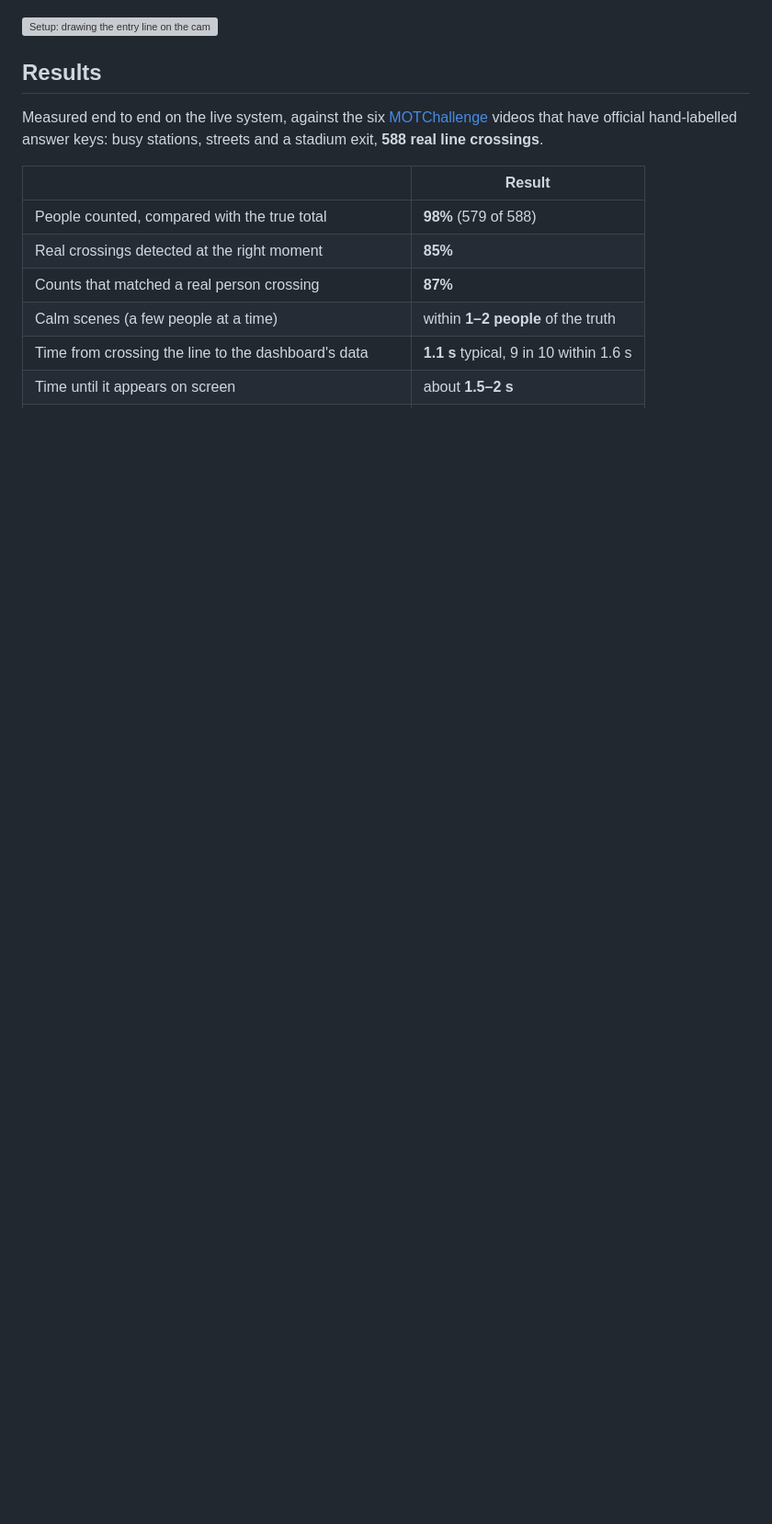
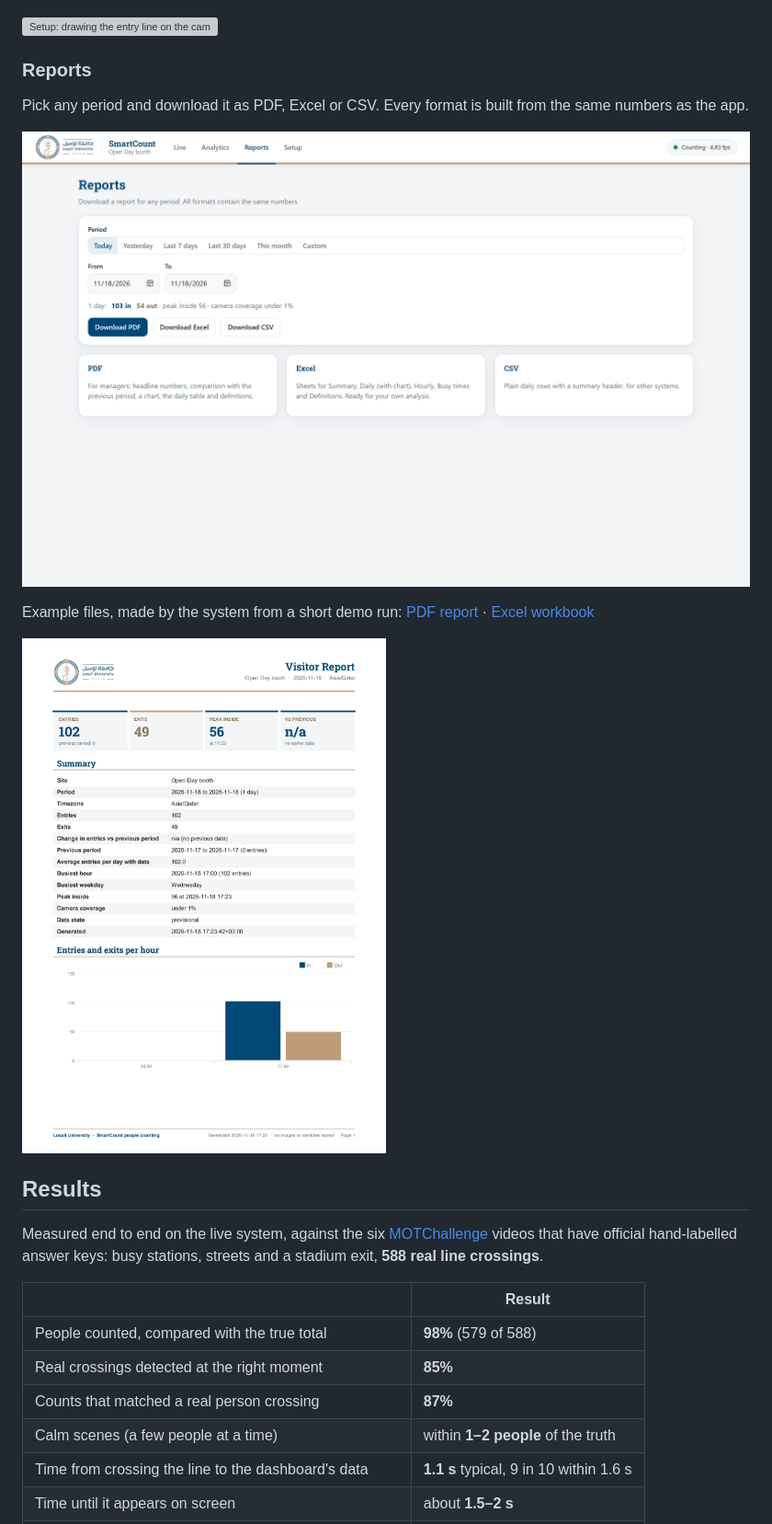
Before and after one commit to awabmoha/lu-smartcount, a Markdown page: README.md, the part around one of its changes. Shown at 92% size. Drawn GitHub-style; pictures changed too: docs/images/report-page-1.png (added), docs/images/reports.png (added); blank space fills up the shorter version; grey boxes are pictures that could not be loaded.

Commit message:
Add Reports page, example PDF and Excel reports, and updated Setup picture

```diff
--- a/README.md
+++ b/README.md
@@ -54,6 +54,17 @@ exist, but they need special sensors and subscriptions, and the data usually lea
 
 ![Setup: drawing the entry line on the camera picture](docs/images/setup.png)
 
+### Reports
+
+Pick any period and download it as PDF, Excel or CSV. Every format is built from the same numbers as the app.
+
+![Reports page: choose a period, see the totals, download PDF, Excel or CSV](docs/images/reports.png)
+
+Example files, made by the system from a short demo run:
+[PDF report](docs/examples/example-report.pdf) · [Excel workbook](docs/examples/example-report.xlsx)
+
+<img src="docs/images/report-page-1.png" alt="First page of the example PDF report: entries, exits, peak inside, summary table and an hourly chart" width="480">
+
 ## Results
 
 Measured end to end on the live system, against the six [MOTChallenge](https://motchallenge.net) videos that have
```
Also changed, not shown: other parts of README.md (+2 -0 lines), 3 other files.
